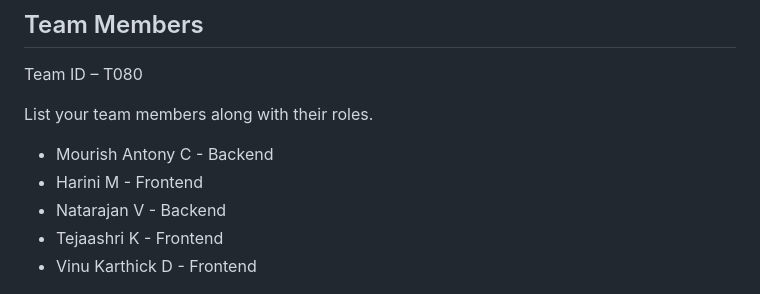
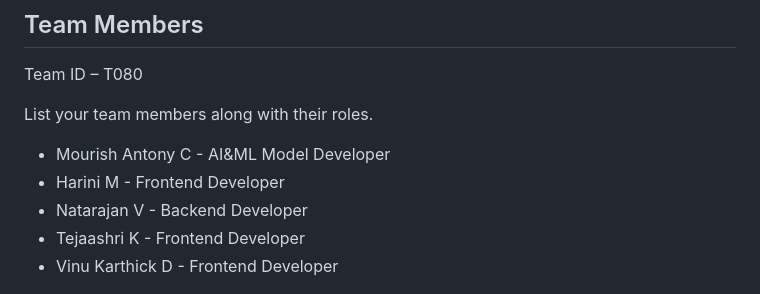
Before and after one commit to PYEXPO25/T080_TECHTRAILBLAZERS, a Markdown page: README.md, the part around the change. Rendered like a GitHub page.

```diff
--- a/README.md
+++ b/README.md
@@ -35,11 +35,11 @@ Team ID – T080
 
 List your team members along with their roles.
 
-- Mourish Antony C - Backend
-- Harini M - Frontend
-- Natarajan V - Backend
-- Tejaashri K - Frontend
-- Vinu Karthick D - Frontend
+- Mourish Antony C - AI&ML Model Developer
+- Harini M - Frontend Developer
+- Natarajan V - Backend Developer
+- Tejaashri K - Frontend Developer
+- Vinu Karthick D - Frontend Developer
 
 ![Team Photo](media/team-photo.png)
 
```
